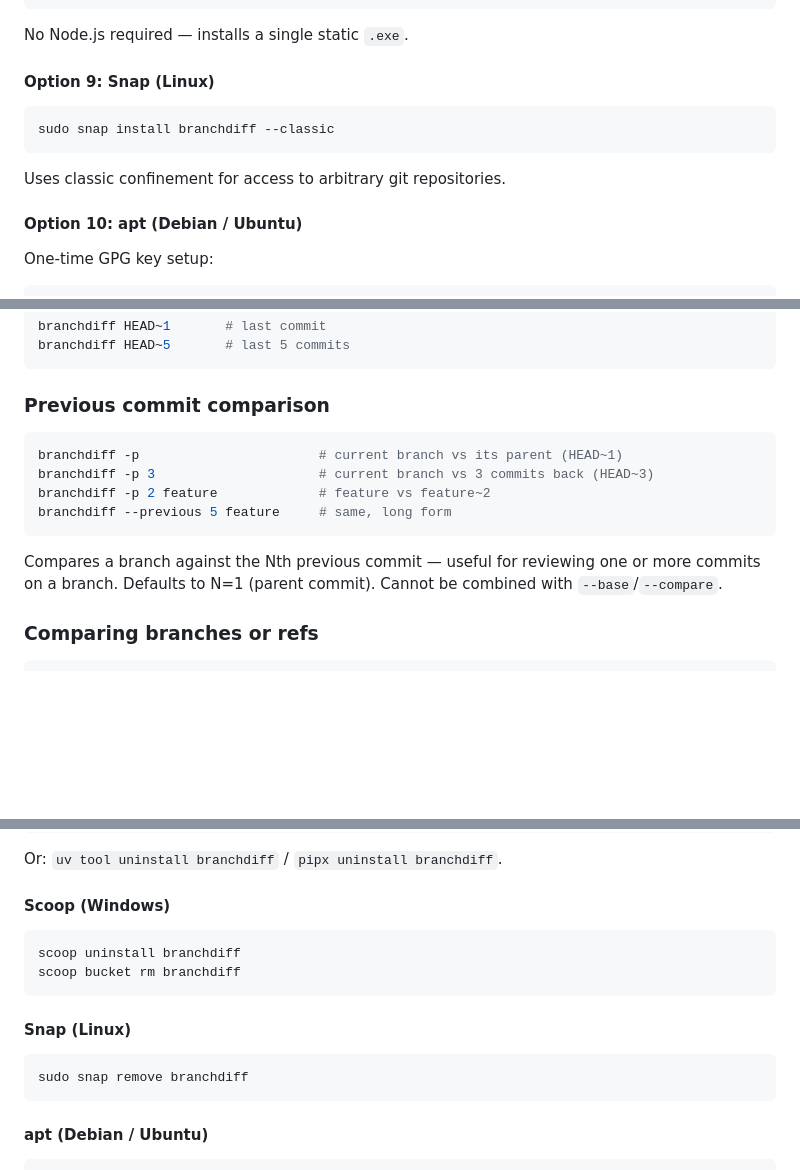
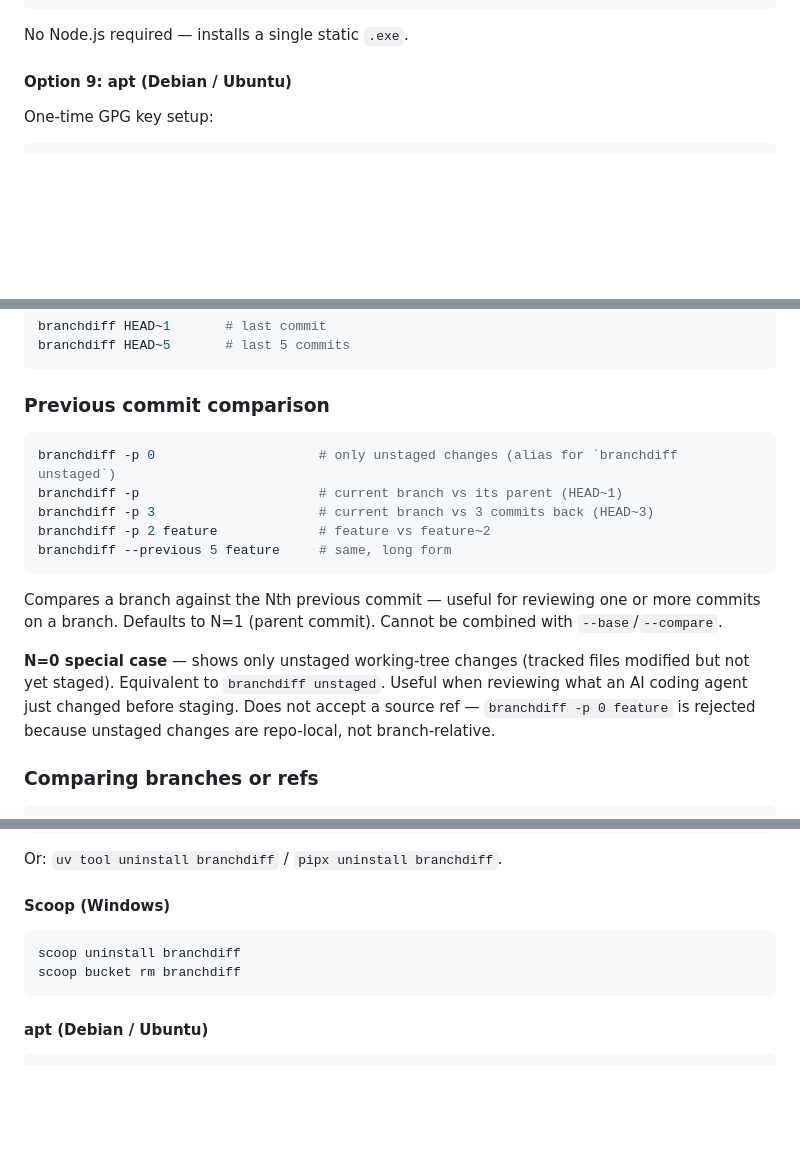
Before and after one commit to Encryptioner/branchdiff-releases, a Markdown page: content/GUIDELINE.md, 3 parts joined by grey strips. GitHub-like rendering; blank space fills up the shorter version.

````diff
--- a/content/GUIDELINE.md
+++ b/content/GUIDELINE.md
@@ -73,15 +73,7 @@ scoop install branchdiff
 
 No Node.js required — installs a single static `.exe`.
 
-#### Option 9: Snap (Linux)
-
-```bash
-sudo snap install branchdiff --classic
-```
-
-Uses classic confinement for access to arbitrary git repositories.
-
-#### Option 10: apt (Debian / Ubuntu)
+#### Option 9: apt (Debian / Ubuntu)
 
 One-time GPG key setup:
 
@@ -258,6 +250,7 @@ branchdiff HEAD~5       # last 5 commits
 ### Previous commit comparison
 
 ```bash
+branchdiff -p 0                     # only unstaged changes (alias for `branchdiff unstaged`)
 branchdiff -p                       # current branch vs its parent (HEAD~1)
 branchdiff -p 3                     # current branch vs 3 commits back (HEAD~3)
 branchdiff -p 2 feature             # feature vs feature~2
@@ -265,6 +258,8 @@ branchdiff --previous 5 feature     # same, long form
 ```
 
 Compares a branch against the Nth previous commit — useful for reviewing one or more commits on a branch. Defaults to N=1 (parent commit). Cannot be combined with `--base`/`--compare`.
+
+**N=0 special case** — shows only unstaged working-tree changes (tracked files modified but not yet staged). Equivalent to `branchdiff unstaged`. Useful when reviewing what an AI coding agent just changed before staging. Does not accept a source ref — `branchdiff -p 0 feature` is rejected because unstaged changes are repo-local, not branch-relative.
 
 ### Comparing branches or refs
 
@@ -1197,12 +1192,6 @@ scoop uninstall branchdiff
 scoop bucket rm branchdiff
 ```
 
-#### Snap (Linux)
-
-```bash
-sudo snap remove branchdiff
-```
-
 #### apt (Debian / Ubuntu)
 
 ```bash
````
Also changed, not shown: other parts of content/GUIDELINE.md (+1 -1 lines), README.md (+4 -2 lines), content/CHANGELOG.md (+25 -0 lines).
